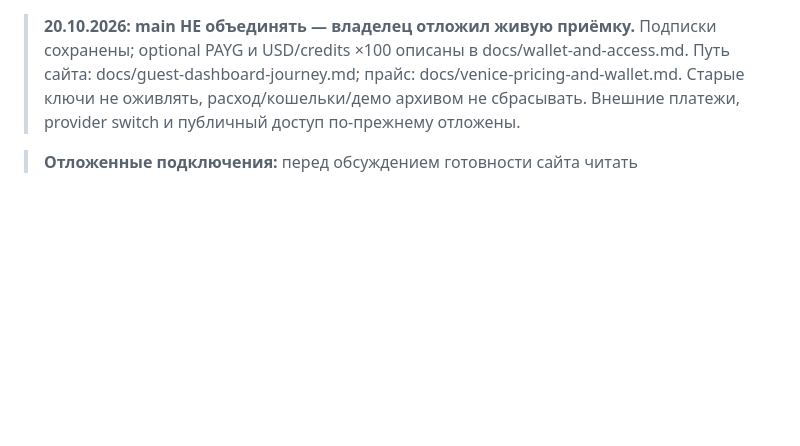
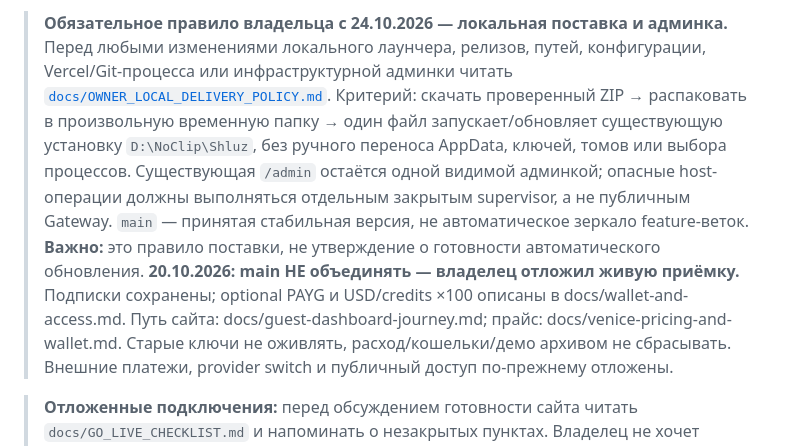
Before and after one commit to DeepDlueIV/shluz, a Markdown page: AGENTS.md, the part around the change. Rendered like a GitHub page; blank space fills up the shorter version.

Commit message:
docs(agents): require one-click installation and single existing admin UX for future work

```diff
--- a/AGENTS.md
+++ b/AGENTS.md
@@ -1,3 +1,14 @@
+> **Обязательное правило владельца с 24.10.2026 — локальная поставка и админка.**
+> Перед любыми изменениями локального лаунчера, релизов, путей, конфигурации,
+> Vercel/Git-процесса или инфраструктурной админки читать
+> [`docs/OWNER_LOCAL_DELIVERY_POLICY.md`](docs/OWNER_LOCAL_DELIVERY_POLICY.md).
+> Критерий: скачать проверенный ZIP → распаковать в произвольную временную папку
+> → один файл запускает/обновляет существующую установку `D:\NoClip\Shluz`,
+> без ручного переноса AppData, ключей, томов или выбора процессов.
+> Существующая `/admin` остаётся одной видимой админкой; опасные host-операции
+> должны выполняться отдельным закрытым supervisor, а не публичным Gateway.
+> `main` — принятая стабильная версия, не автоматическое зеркало feature-веток.
+> **Важно:** это правило поставки, не утверждение о готовности автоматического обновления.
 > **20.10.2026: main НЕ объединять — владелец отложил живую приёмку.**
 > Подписки сохранены; optional PAYG и USD/credits ×100 описаны в docs/wallet-and-access.md.
 > Путь сайта: docs/guest-dashboard-journey.md; прайс: docs/venice-pricing-and-wallet.md.
```
